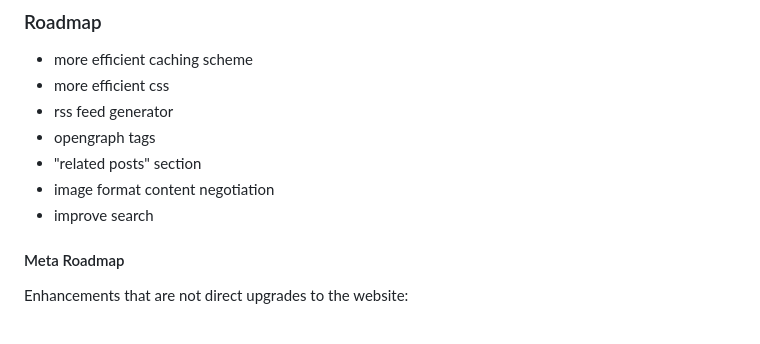
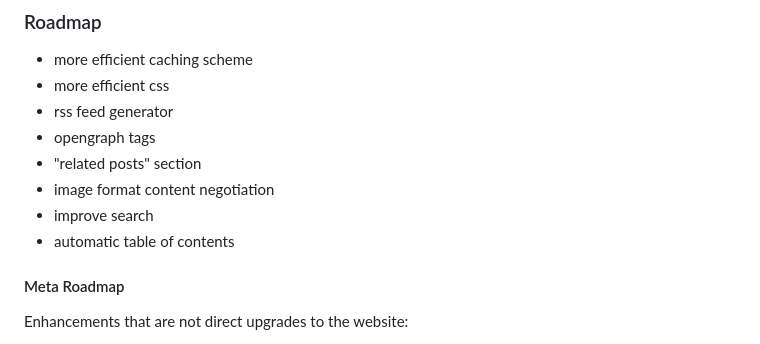
Before and after one commit to drowrin/orpheus, a Markdown page: README.md, the part around the change. GitHub-like rendering.

Commit message:
roadmap note

```diff
--- a/README.md
+++ b/README.md
@@ -33,6 +33,7 @@ in progress project.
 - "related posts" section
 - image format content negotiation
 - improve search
+- automatic table of contents
 
 #### Meta Roadmap
 
```
